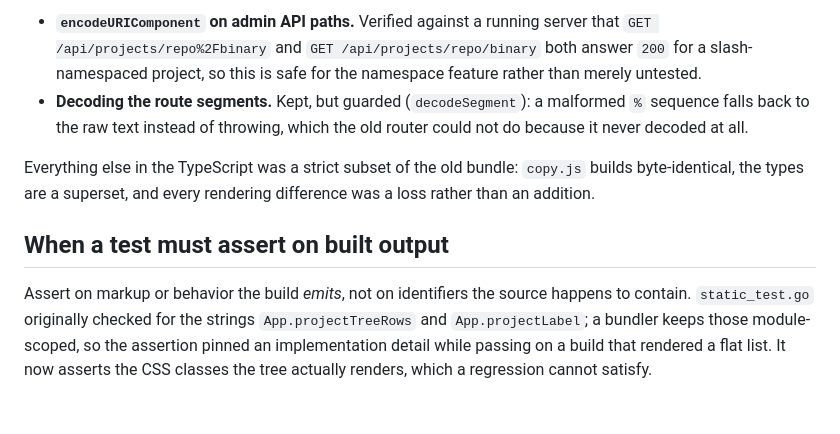
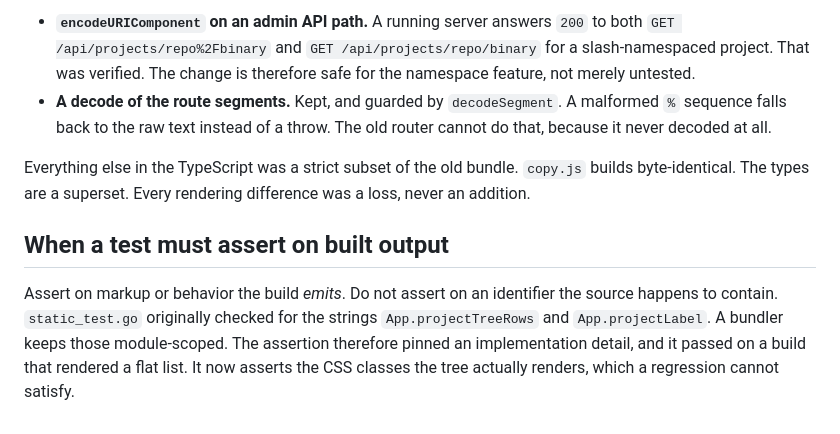
Before and after one commit to wow-look-at-my/buildhost, a Markdown page: docs/no-committed-build-artifacts.md, the part around one of its changes. Rendered like a GitHub page.

```diff
--- a/docs/no-committed-build-artifacts.md
+++ b/docs/no-committed-build-artifacts.md
@@ -55,9 +55,9 @@ The bug cuts both ways. Because the committed bundle is what shipped, anything w
 
-- **`encodeURIComponent` on admin API paths.** Verified against a running server that `GET /api/projects/repo%2Fbinary` and `GET /api/projects/repo/binary` both answer `200` for a slash-namespaced project, so this is safe for the namespace feature rather than merely untested.
-- **Decoding the route segments.** Kept, but guarded (`decodeSegment`): a malformed `%` sequence falls back to the raw text instead of throwing, which the old router could not do because it never decoded at all.
+- **`encodeURIComponent` on an admin API path.** A running server answers `200` to both `GET /api/projects/repo%2Fbinary` and `GET /api/projects/repo/binary` for a slash-namespaced project. That was verified. The change is therefore safe for the namespace feature, not merely untested.
+- **A decode of the route segments.** Kept, and guarded by `decodeSegment`. A malformed `%` sequence falls back to the raw text instead of a throw. The old router cannot do that, because it never decoded at all.
 
-Everything else in the TypeScript was a strict subset of the old bundle: `copy.js` builds byte-identical, the types are a superset, and every rendering difference was a loss rather than an addition.
+Everything else in the TypeScript was a strict subset of the old bundle. `copy.js` builds byte-identical. The types are a superset. Every rendering difference was a loss, never an addition.
 
 ## When a test must assert on built output
 
-Assert on markup or behavior the build *emits*, not on identifiers the source happens to contain. `static_test.go` originally checked for the strings `App.projectTreeRows` and `App.projectLabel`; a bundler keeps those module-scoped, so the assertion pinned an implementation detail while passing on a build that rendered a flat list. It now asserts the CSS classes the tree actually renders, which a regression cannot satisfy.
+Assert on markup or behavior the build *emits*. Do not assert on an identifier the source happens to contain. `static_test.go` originally checked for the strings `App.projectTreeRows` and `App.projectLabel`. A bundler keeps those module-scoped. The assertion therefore pinned an implementation detail, and it passed on a build that rendered a flat list. It now asserts the CSS classes the tree actually renders, which a regression cannot satisfy.
```
Also changed, not shown: other parts of docs/no-committed-build-artifacts.md (+11 -11 lines).
